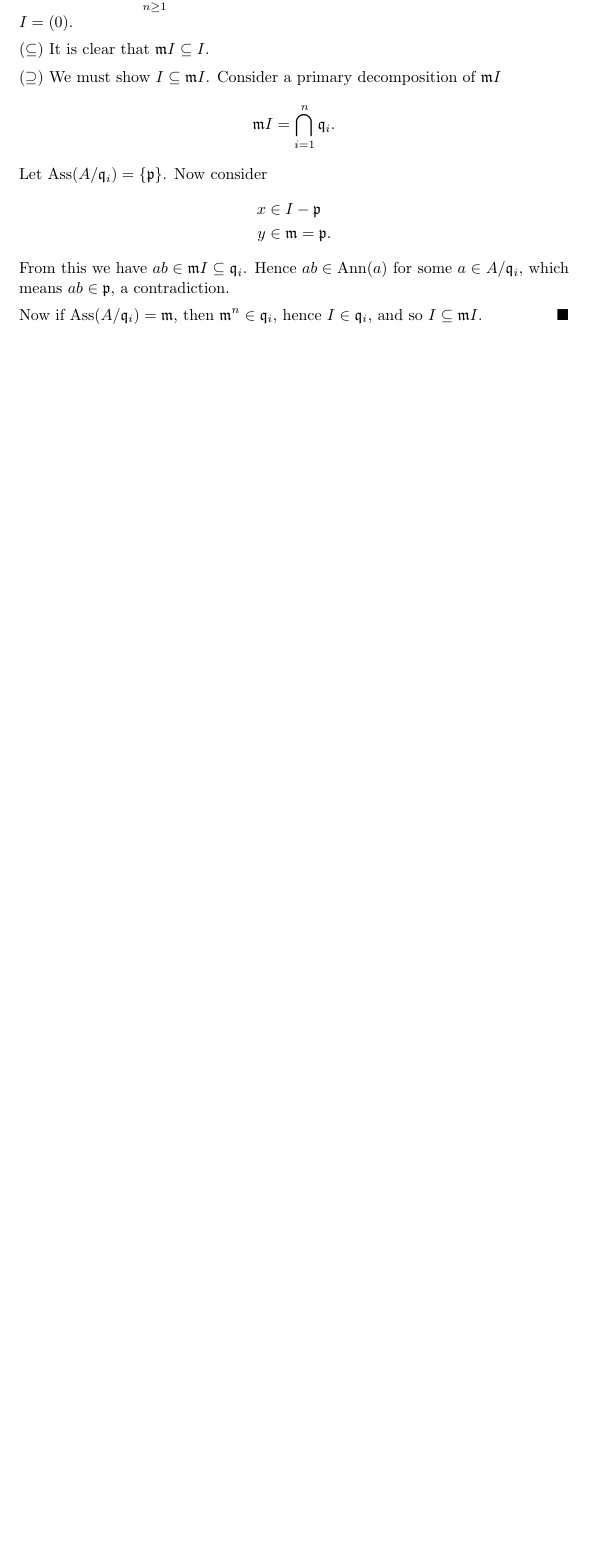
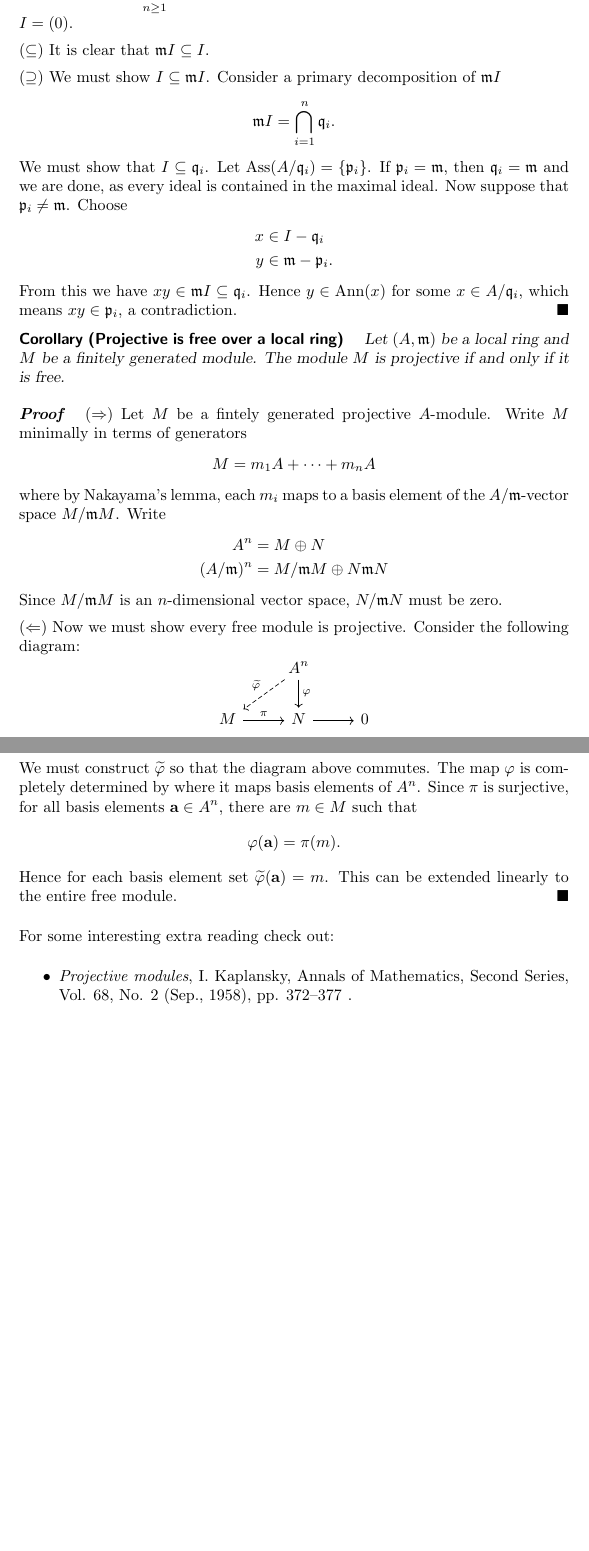
Before and after one commit to mooculus/commutativeAlgebra, a LaTeX document (integralExtensions/nakayama.tex): part of page 4 of 4 before the commit and two parts of pages 4 and 5 of 5 after it, the two joined at a grey line, cut so that both start at the same text, the shorter picture padded with empty space. Compiled offline with pdfLaTeX.

Commit message:
working on this...

```diff
--- a/integralExtensions/nakayama.tex
+++ b/integralExtensions/nakayama.tex
@@ -1,6 +1,8 @@
 \documentclass{ximera}
 
 \input{../preamble.tex}
+
+\author{Bart Snapp}
 
 \title{Nakayama's lemma}
 
@@ -278,24 +281,64 @@ We now introduce the ``determinant trick.''
     \[
     \m I = \bigcap_{i=1}^n \q_i.
     \]
-    Let $\ass(A/\q_i) = \{\p\}$. Now consider
+    We must show that $I\subset\q_i$.  Let $\ass(A/\q_i) =
+    \{\p_i\}$. If $\p_i = \m$, then $\q_i=\m$ and we are done, as
+    every ideal is contained in the maximal ideal. Now suppose that
+    $\p_i\ne\m$. Choose
     \begin{align*}
-      x &\in I -\p\\
-      y &\in \m = \p.
+      x &\in I -\q_i\\
+      y &\in \m - \p_i.
     \end{align*}
-    From this we have $ab\in\m I \subset \q_i$. Hence $ab\in\ann(a)$
-    for some $a\in A/\q_i$, which means $ab\in \p$, a contradiction.
+    From this we have $xy\in\m I \subset \q_i$. Hence $y\in\ann(x)$
+    for some $x\in A/\q_i$, which means $xy\in \p_i$, a contradiction.
+  \end{proof}
+\end{corollary}
 
-    Now if $\ass(A/\q_i) = \m$, then $\m^n\in\q_i$, hence $I\in\q_i$,
-    and so $I\subset \m I$.
+
+\begin{corollary}[Projective is free over a local ring]
+  Let $(A,\m)$ be a local ring and $M$ be a finitely generated
+  module. The module $M$ is projective if and only if it is free.
+  \begin{proof}
+    $(\Rightarrow)$ Let $M$ be a fintely generated projective
+    $A$-module. Write $M$ minimally in terms of generators
+    \[
+    M = m_1 A + \dots + m_n A
+    \]
+    where by Nakayama's lemma, each $m_i$ maps to a basis element of
+    the $A/\m$-vector space $M/\m M$.  Write
+    \begin{align*}
+      A^n &= M\dsum N \\
+      (A/\m)^n &= M/\m M \dsum N\m N
+    \end{align*}
+    Since $M/\m M$ is an $n$-dimensional vector space, $N/\m N$ must
+    be zero.
+
+    $(\Leftarrow)$ Now we must show every free module is
+    projective. Consider the following diagram:
+    \[
+    \begin{tikzcd}
+                         & A^n\arrow[dl,dashed,swap,"\tilde\phi"]\arrow[d,"\phi"] & \\
+      M \arrow[r,"\pi"]  & N  \arrow[r] & 0
+    \end{tikzcd}
+    \]
+    We must construct $\tilde\phi$ so that the diagram above
+    commutes. The map $\phi$ is completely determined by where it maps
+    basis elements of $A^n$. Since $\pi$ is surjective, for all basis
+    elements $\vec{a}\in A^n$, there are $m\in M$ such that
+    \[
+    \phi(\vec{a}) = \pi(m).
+    \]
+    Hence for each basis element set $\tilde\phi(\vec{a}) = m$. This
+    can be extended linearly to the entire free module.
   \end{proof}
 \end{corollary}
 
 
 
-
-
-
-
+For some interesting extra reading check out:
+\begin{itemize}
+\item\link[\textit{Projective modules}, I.\ Kaplansky, Annals of
+  Mathematics, Second Series, Vol. 68, No. 2 (Sep., 1958), pp. 372--377]{https://www.jstor.org/stable/1970252}.
+\end{itemize}
 
 \end{document}
```
Also changed, not shown: integralExtensions/integralExtensions.tex (+2 -0 lines), primaryDecomposition/applications.tex (+2 -2 lines), primaryDecomposition/titlePage.tex (+2 -0 lines), zariskiTopology/titlePage.tex (+2 -0 lines), integralExtensions/nakayama.tex (13 more changed lines).
